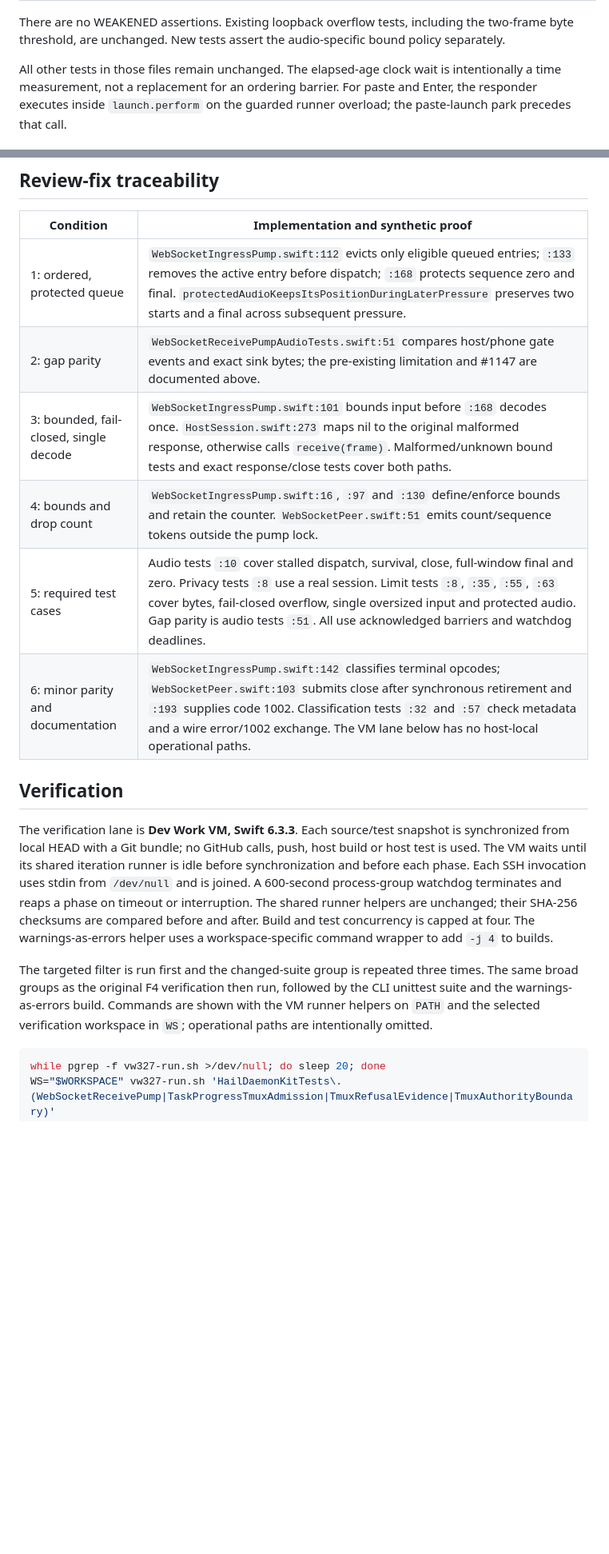
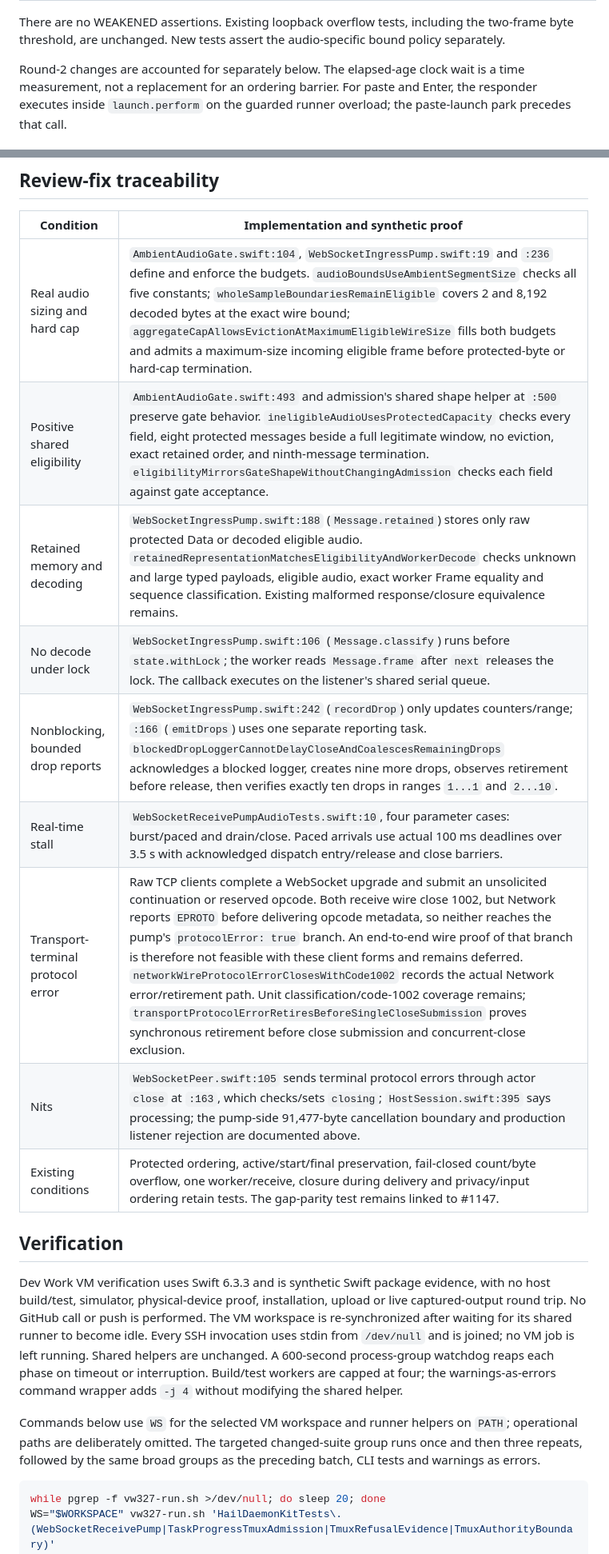
Before and after one commit to mickdarling/hailing-station, a Markdown page: docs/testing/websocket-receive-pump.md, 2 parts joined by grey strips. Shown at 80% size. Drawn GitHub-style; blank space fills up the shorter version.

````diff
--- a/docs/testing/websocket-receive-pump.md
+++ b/docs/testing/websocket-receive-pump.md
@@ -171,6 +192,6 @@ assertion is weakened or removed; the original two-frame non-audio byte bound re
 There are no WEAKENED assertions. Existing loopback overflow tests, including the two-frame byte
 threshold, are unchanged. New tests assert the audio-specific bound policy separately.
 
-All other tests in those files remain unchanged. The elapsed-age clock wait is intentionally a time
+Round-2 changes are accounted for separately below. The elapsed-age clock wait is a time
 measurement, not a replacement for an ordering barrier. For paste and Enter, the responder executes
 inside `launch.perform` on the guarded runner overload; the paste-launch park precedes that call.
@@ -179,27 +222,29 @@ inside `launch.perform` on the guarded runner overload; the paste-launch park pr
 
 | Condition | Implementation and synthetic proof |
 | --- | --- |
-| 1: ordered, protected queue | `WebSocketIngressPump.swift:112` evicts only eligible queued entries; `:133` removes the active entry before dispatch; `:168` protects sequence zero and final. `protectedAudioKeepsItsPositionDuringLaterPressure` preserves two starts and a final across subsequent pressure. |
-| 2: gap parity | `WebSocketReceivePumpAudioTests.swift:51` compares host/phone gate events and exact sink bytes; the pre-existing limitation and #1147 are documented above. |
-| 3: bounded, fail-closed, single decode | `WebSocketIngressPump.swift:101` bounds input before `:168` decodes once. `HostSession.swift:273` maps nil to the original malformed response, otherwise calls `receive(frame)`. Malformed/unknown bound tests and exact response/close tests cover both paths. |
-| 4: bounds and drop count | `WebSocketIngressPump.swift:16`, `:97` and `:130` define/enforce bounds and retain the counter. `WebSocketPeer.swift:51` emits count/sequence tokens outside the pump lock. |
-| 5: required test cases | Audio tests `:10` cover stalled dispatch, survival, close, full-window final and zero. Privacy tests `:8` use a real session. Limit tests `:8`, `:35`, `:55`, `:63` cover bytes, fail-closed overflow, single oversized input and protected audio. Gap parity is audio tests `:51`. All use acknowledged barriers and watchdog deadlines. |
-| 6: minor parity and documentation | `WebSocketIngressPump.swift:142` classifies terminal opcodes; `WebSocketPeer.swift:103` submits close after synchronous retirement and `:193` supplies code 1002. Classification tests `:32` and `:57` check metadata and a wire error/1002 exchange. The VM lane below has no host-local operational paths. |
+| Real audio sizing and hard cap | `AmbientAudioGate.swift:104`, `WebSocketIngressPump.swift:19` and `:236` define and enforce the budgets. `audioBoundsUseAmbientSegmentSize` checks all five constants; `wholeSampleBoundariesRemainEligible` covers 2 and 8,192 decoded bytes at the exact wire bound; `aggregateCapAllowsEvictionAtMaximumEligibleWireSize` fills both budgets and admits a maximum-size incoming eligible frame before protected-byte or hard-cap termination. |
+| Positive shared eligibility | `AmbientAudioGate.swift:493` and admission's shared shape helper at `:500` preserve gate behavior. `ineligibleAudioUsesProtectedCapacity` checks every field, eight protected messages beside a full legitimate window, no eviction, exact retained order, and ninth-message termination. `eligibilityMirrorsGateShapeWithoutChangingAdmission` checks each field against gate acceptance. |
+| Retained memory and decoding | `WebSocketIngressPump.swift:188` (`Message.retained`) stores only raw protected Data or decoded eligible audio. `retainedRepresentationMatchesEligibilityAndWorkerDecode` checks unknown and large typed payloads, eligible audio, exact worker Frame equality and sequence classification. Existing malformed response/closure equivalence remains. |
+| No decode under lock | `WebSocketIngressPump.swift:106` (`Message.classify`) runs before `state.withLock`; the worker reads `Message.frame` after `next` releases the lock. The callback executes on the listener's shared serial queue. |
+| Nonblocking, bounded drop reports | `WebSocketIngressPump.swift:242` (`recordDrop`) only updates counters/range; `:166` (`emitDrops`) uses one separate reporting task. `blockedDropLoggerCannotDelayCloseAndCoalescesRemainingDrops` acknowledges a blocked logger, creates nine more drops, observes retirement before release, then verifies exactly ten drops in ranges `1...1` and `2...10`. |
+| Real-time stall | `WebSocketReceivePumpAudioTests.swift:10`, four parameter cases: burst/paced and drain/close. Paced arrivals use actual 100 ms deadlines over 3.5 s with acknowledged dispatch entry/release and close barriers. |
+| Transport-terminal protocol error | Raw TCP clients complete a WebSocket upgrade and submit an unsolicited continuation or reserved opcode. Both receive wire close 1002, but Network reports `EPROTO` before delivering opcode metadata, so neither reaches the pump's `protocolError: true` branch. An end-to-end wire proof of that branch is therefore not feasible with these client forms and remains deferred. `networkWireProtocolErrorClosesWithCode1002` records the actual Network error/retirement path. Unit classification/code-1002 coverage remains; `transportProtocolErrorRetiresBeforeSingleCloseSubmission` proves synchronous retirement before close submission and concurrent-close exclusion. |
+| Nits | `WebSocketPeer.swift:105` sends terminal protocol errors through actor `close` at `:163`, which checks/sets `closing`; `HostSession.swift:395` says processing; the pump-side 91,477-byte cancellation boundary and production listener rejection are documented above. |
+| Existing conditions | Protected ordering, active/start/final preservation, fail-closed count/byte overflow, one worker/receive, closure during delivery and privacy/input ordering retain tests. The gap-parity test remains linked to #1147. |
 
 ## Verification
 
-The verification lane is **Dev Work VM, Swift 6.3.3**. Each source/test snapshot is synchronized from
-local HEAD with a Git bundle; no GitHub calls, push, host build or host test is used. The VM waits
-until its shared iteration runner is idle before synchronization and before each phase. Each SSH
-invocation uses stdin from `/dev/null` and is joined. A 600-second process-group watchdog terminates
-and reaps a phase on timeout or interruption. The shared runner helpers are unchanged; their
-SHA-256 checksums are compared before and after. Build and test concurrency is capped at four.
-The warnings-as-errors helper uses a workspace-specific command wrapper to add `-j 4` to builds.
+Dev Work VM verification uses Swift 6.3.3 and is synthetic Swift package evidence, with no host build/test, simulator,
+physical-device proof, installation, upload or live captured-output round trip. No GitHub call or push
+is performed. The VM workspace is re-synchronized after waiting for its shared runner to become idle.
+Every SSH invocation uses stdin from `/dev/null` and is joined; no VM job is left running. Shared
+helpers are unchanged. A 600-second process-group watchdog reaps each phase on timeout or interruption.
+Build/test workers are capped at four; the warnings-as-errors command wrapper adds `-j 4` without
+modifying the shared helper.
 
-The targeted filter is run first and the changed-suite group is repeated three times. The same broad
-groups as the original F4 verification then run, followed by the CLI unittest suite and the
-warnings-as-errors build. Commands are shown with the VM runner helpers on `PATH` and the selected
-verification workspace in `WS`; operational paths are intentionally omitted.
+Commands below use `WS` for the selected VM workspace and runner helpers on `PATH`; operational paths
+are deliberately omitted. The targeted changed-suite group runs once and then three repeats, followed
+by the same broad groups as the preceding batch, CLI tests and warnings as errors.
 
 ```sh
 while pgrep -f vw327-run.sh >/dev/null; do sleep 20; done
````
Also changed, not shown: other parts of docs/testing/websocket-receive-pump.md (+111 -97 lines).
